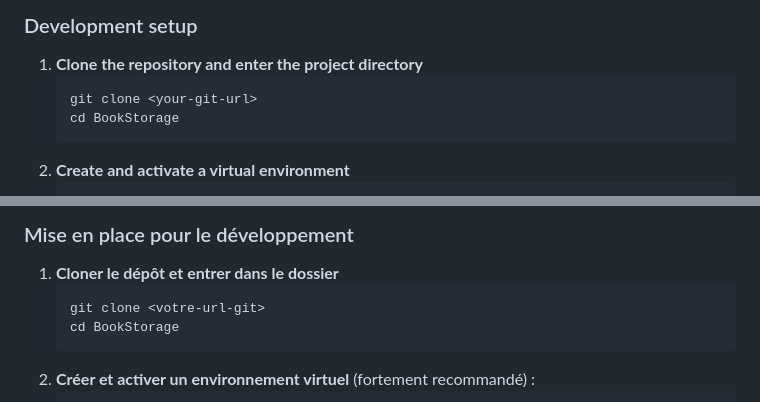
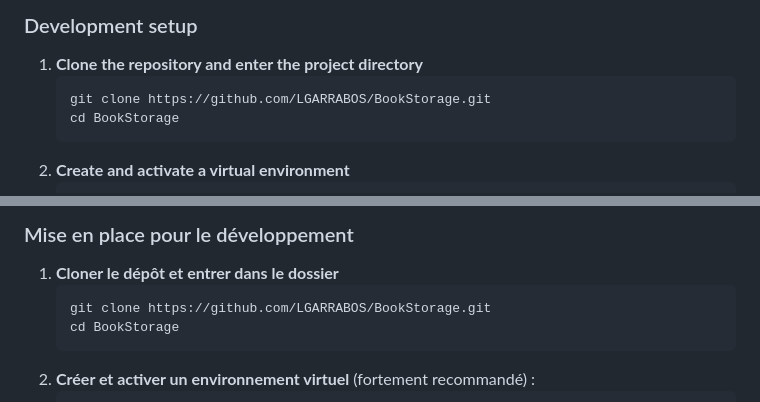
Before and after one commit to LGARRABOS/BookStorage, a Markdown page: README.md, 2 parts joined by grey strips. GitHub-like rendering.

````diff
--- a/README.md
+++ b/README.md
@@ -20,7 +20,7 @@ BookStorage is a Flask web application that helps readers track what they are cu
 ### Development setup
 1. **Clone the repository and enter the project directory**
    ```bash
-   git clone <your-git-url>
+   git clone https://github.com/LGARRABOS/BookStorage.git
    cd BookStorage
    ```
 2. **Create and activate a virtual environment**
@@ -154,7 +154,7 @@ BookStorage est une application web Flask qui aide les lecteurs à suivre leurs
 ### Mise en place pour le développement
 1. **Cloner le dépôt et entrer dans le dossier**
    ```bash
-   git clone <votre-url-git>
+   git clone https://github.com/LGARRABOS/BookStorage.git
    cd BookStorage
    ```
 2. **Créer et activer un environnement virtuel** (fortement recommandé) :
````
